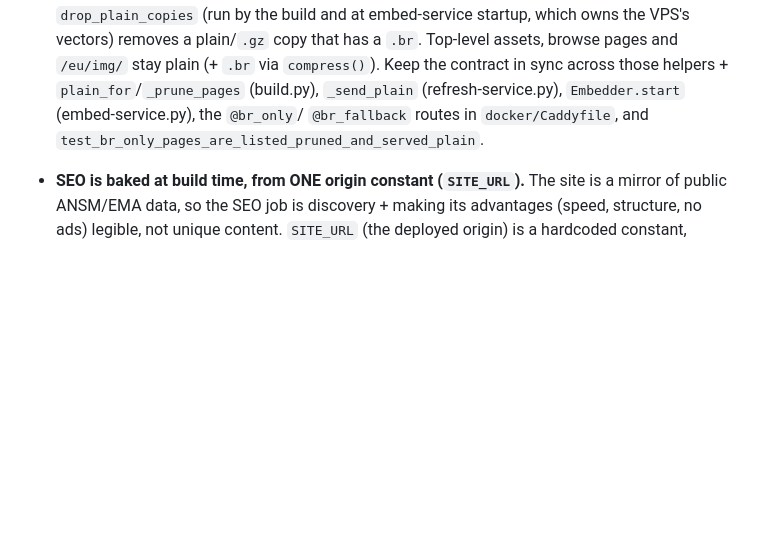
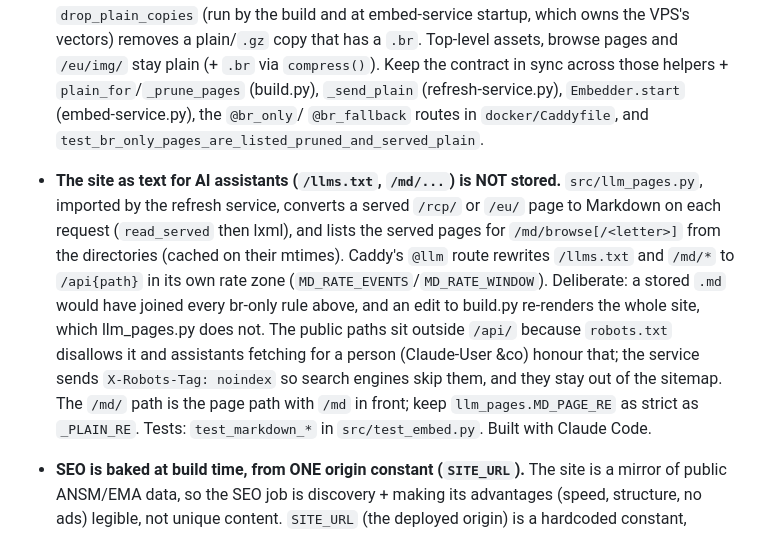
Before and after one commit to thiswillbeyourgithub/justelesRCP, a Markdown page: CLAUDE.md, the part around the change. Rendered like a GitHub page; blank space fills up the shorter version.

Commit message:
CLAUDE.md: how llms.txt and the /md/ pages are served
Co-Authored-By: Claude Opus 5.5 (1M context) <noreply@anthropic.com>

```diff
--- a/CLAUDE.md
+++ b/CLAUDE.md
@@ -1197,6 +1197,19 @@ Key facts that aren't obvious from a single file:
   (refresh-service.py), `Embedder.start` (embed-service.py), the `@br_only`/
   `@br_fallback` routes in `docker/Caddyfile`, and
   `test_br_only_pages_are_listed_pruned_and_served_plain`.
+- **The site as text for AI assistants (`/llms.txt`, `/md/...`) is NOT stored.**
+  `src/llm_pages.py`, imported by the refresh service, converts a served `/rcp/` or
+  `/eu/` page to Markdown on each request (`read_served` then lxml), and lists the
+  served pages for `/md/browse[/<letter>]` from the directories (cached on their
+  mtimes). Caddy's `@llm` route rewrites `/llms.txt` and `/md/*` to `/api{path}` in
+  its own rate zone (`MD_RATE_EVENTS`/`MD_RATE_WINDOW`). Deliberate: a stored `.md`
+  would have joined every br-only rule above, and an edit to build.py re-renders the
+  whole site, which llm_pages.py does not. The public paths sit outside `/api/` because
+  `robots.txt` disallows it and assistants fetching for a person (Claude-User &co)
+  honour that; the service sends `X-Robots-Tag: noindex` so search engines skip them,
+  and they stay out of the sitemap. The `/md/` path is the page path with `/md` in
+  front; keep `llm_pages.MD_PAGE_RE` as strict as `_PLAIN_RE`. Tests:
+  `test_markdown_*` in `src/test_embed.py`. Built with Claude Code.
 - **SEO is baked at build time, from ONE origin constant (`SITE_URL`).** The site
   is a mirror of public ANSM/EMA data, so the SEO job is discovery + making its
   advantages (speed, structure, no ads) legible, not unique content. `SITE_URL`
```
